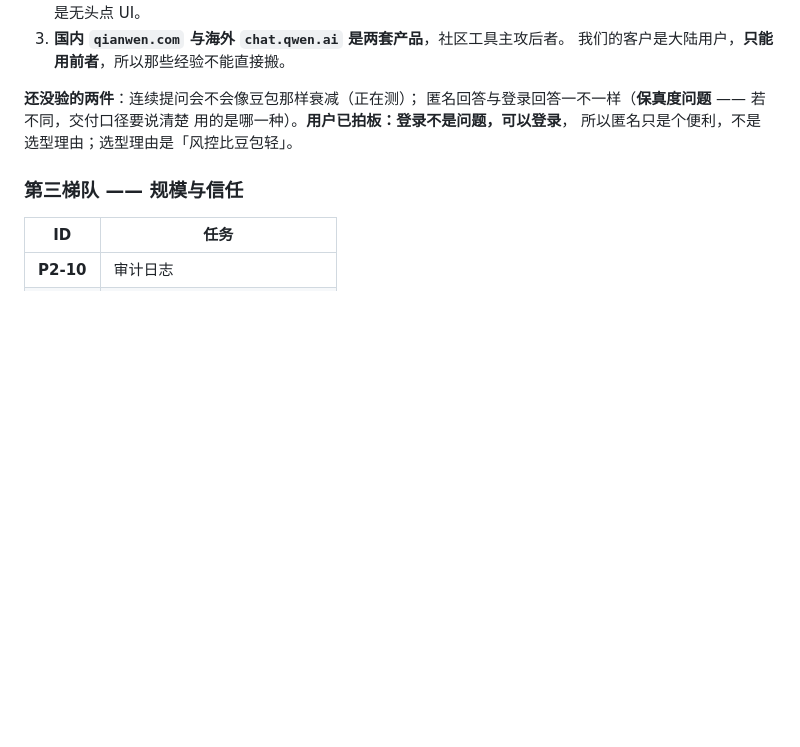
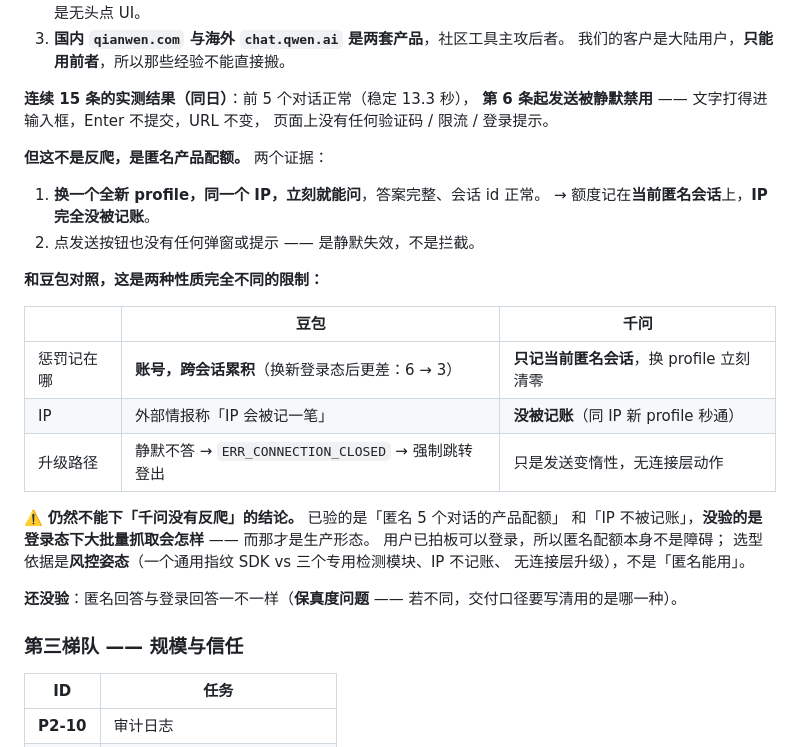
Before and after one commit to xiaxiagaogao/geo-visibility-monitor, a Markdown page: docs/PHASE2.md, the part around the change. GitHub-like rendering; blank space fills up the shorter version.

Commit message:
docs: 千问连问 15 条的结果 —— 是匿名产品配额，不是反爬
根因
  连问 15 条的原始结果是「前 5 条成功、6–15 全失败」，长得和豆包那个
  「答几条就阴死」几乎一样。**如果就这么记下来，会得出完全错误的结论**：
  以为千问也在封我们，从而把 P2-06b 也判死。

  先排除了自己写错（选择器仍是 1 个、可见、属性一致，文字打得进框），
  再用两个实验把性质分清楚：
  · 换一个全新 profile、同一个 IP → **立刻能问，答案完整**
  · 点发送按钮 → 没有任何弹窗/提示，是静默失效
  结论：额度记在**当前匿名会话**上，IP 完全没被记账。是产品免费额度，
  不是反爬。

改动
  · 「P2-06b 第 0 步」补实测结果与两个证据
  · 加一张豆包/千问的性质对照表：惩罚记在哪（账号跨会话累积 vs 只记当前
    匿名会话）、IP 是否记账、有没有连接层升级
  · **明写「仍然不能下『千问没有反爬』的结论」** —— 已验的是匿名配额和
    IP 不记账，没验的是**登录态下大批量抓取**，而那才是生产形态。
    选型依据是风控姿态，不是「匿名能用」。

验收
  · 15 条实测：前 5 条稳定 13.3 秒，第 6 条起 URL 不变、无提示
  · 对照实验：新 profile 同 IP 秒通，会话 id 正常，答案完整
  · 已清理节点上的探针残留（/opt/geo-crawl-data/qianwen_probe_profile）
  · 未改动任何代码

Co-Authored-By: Claude Opus 5 <noreply@anthropic.com>

```diff
--- a/docs/PHASE2.md
+++ b/docs/PHASE2.md
@@ -353,10 +353,32 @@ doubao    ok  unknown  none      ← unknown 是预期，不是故障
 3. **国内 `qianwen.com` 与海外 `chat.qwen.ai` 是两套产品**，社区工具主攻后者。
    我们的客户是大陆用户，**只能用前者**，所以那些经验不能直接搬。
 
-**还没验的两件**：连续提问会不会像豆包那样衰减（正在测）；
-匿名回答与登录回答一不一样（**保真度问题** —— 若不同，交付口径要说清楚
-用的是哪一种）。**用户已拍板：登录不是问题，可以登录**，
-所以匿名只是个便利，不是选型理由；选型理由是「风控比豆包轻」。
+**连续 15 条的实测结果（同日）**：前 5 个对话正常（稳定 13.3 秒），
+**第 6 条起发送被静默禁用** —— 文字打得进输入框，Enter 不提交，URL 不变，
+页面上没有任何验证码 / 限流 / 登录提示。
+
+**但这不是反爬，是匿名产品配额。** 两个证据：
+
+1. **换一个全新 profile，同一个 IP，立刻就能问**，答案完整、会话 id 正常。
+   → 额度记在**当前匿名会话**上，**IP 完全没被记账**。
+2. 点发送按钮也没有任何弹窗或提示 —— 是静默失效，不是拦截。
+
+**和豆包对照，这是两种性质完全不同的限制：**
+
+| | 豆包 | 千问 |
+|---|---|---|
+| 惩罚记在哪 | **账号，跨会话累积**（换新登录态后更差：6 → 3） | **只记当前匿名会话**，换 profile 立刻清零 |
+| IP | 外部情报称「IP 会被记一笔」 | **没被记账**（同 IP 新 profile 秒通） |
+| 升级路径 | 静默不答 → `ERR_CONNECTION_CLOSED` → 强制跳转登出 | 只是发送变惰性，无连接层动作 |
+
+⚠️ **仍然不能下「千问没有反爬」的结论。** 已验的是「匿名 5 个对话的产品配额」
+和「IP 不被记账」，**没验的是登录态下大批量抓取会怎样** —— 而那才是生产形态。
+用户已拍板可以登录，所以匿名配额本身不是障碍；
+选型依据是**风控姿态**（一个通用指纹 SDK vs 三个专用检测模块、IP 不记账、
+无连接层升级），不是「匿名能用」。
+
+**还没验**：匿名回答与登录回答一不一样（**保真度问题** ——
+若不同，交付口径要写清用的是哪一种）。
 
 ### 第三梯队 —— 规模与信任
 
```
